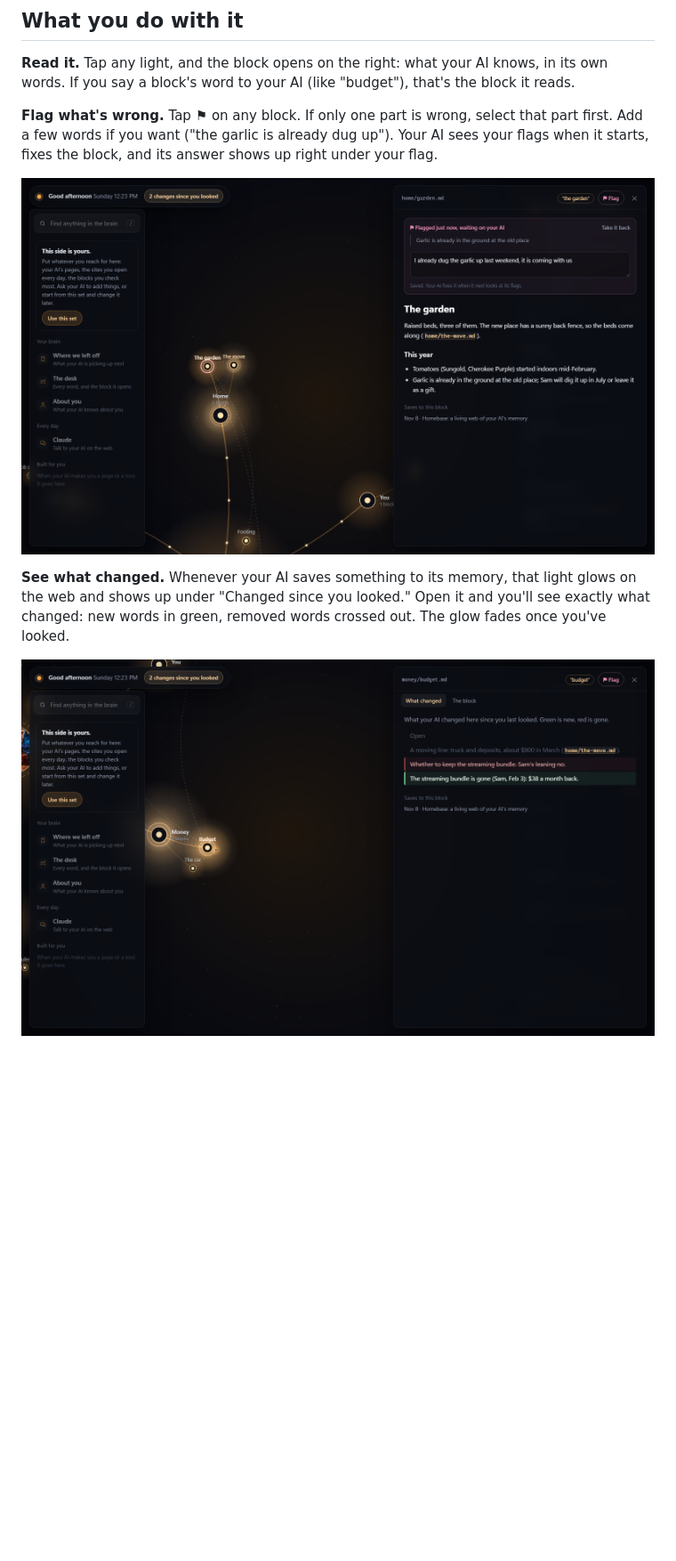
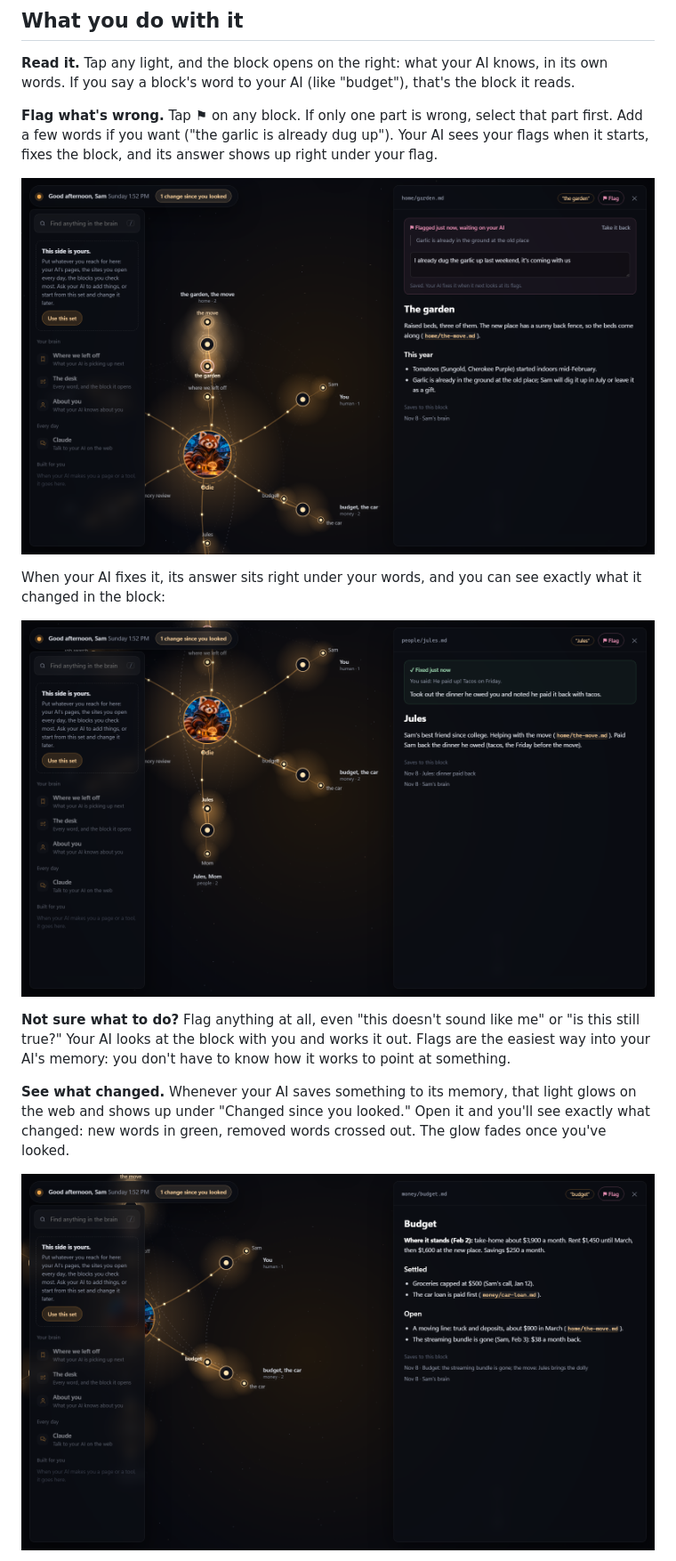
Before and after one commit to HunterBryson/the-homebase, a Markdown page: README.md, the part around one of its changes. Shown at 89% size. GitHub-like rendering; pictures changed too: docs/fixed.png, docs/flag.png, docs/what-changed.png; blank space fills up the shorter version.

Commit message:
Fresh pictures in the new layout (a flag waiting, a flag fixed, what changed); flags as the way in for someone new; flags and the glass together
Co-Authored-By: Claude Opus 5.5 <noreply@anthropic.com>

```diff
--- a/README.md
+++ b/README.md
@@ -27,7 +27,13 @@ From Hunter: I haven't been able to make a memory framework that manages itself.
 
 **Flag what's wrong.** Tap ⚑ on any block. If only one part is wrong, select that part first. Add a few words if you want ("the garlic is already dug up"). Your AI sees your flags when it starts, fixes the block, and its answer shows up right under your flag.
 
-![A flagged block, with the person's words waiting for the AI](docs/flag.png)
+![A flag on the garden block: the part Sam selected, and Sam's words, waiting for the AI](docs/flag.png)
+
+When your AI fixes it, its answer sits right under your words, and you can see exactly what it changed in the block:
+
+![The flag on Jules, fixed: Sam's words, the AI's answer, and the change it made](docs/fixed.png)
+
+**Not sure what to do?** Flag anything at all, even "this doesn't sound like me" or "is this still true?" Your AI looks at the block with you and works it out. Flags are the easiest way into your AI's memory: you don't have to know how it works to point at something.
 
 **See what changed.** Whenever your AI saves something to its memory, that light glows on the web and shows up under "Changed since you looked." Open it and you'll see exactly what changed: new words in green, removed words crossed out. The glow fades once you've looked.
 
```
Also changed, not shown: other parts of README.md (+2 -0 lines), CLAUDE.md (+2 -0 lines), docs/web.png, 1 other file.
